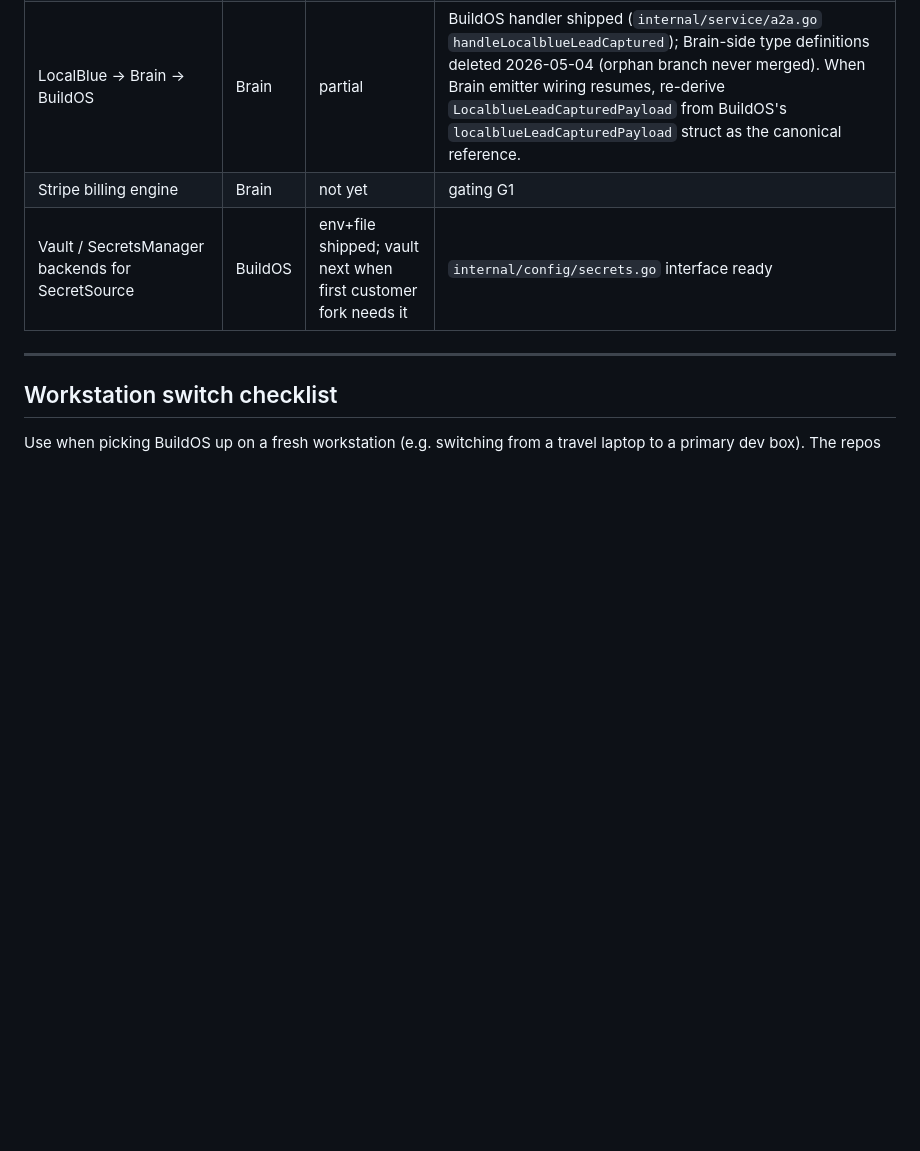
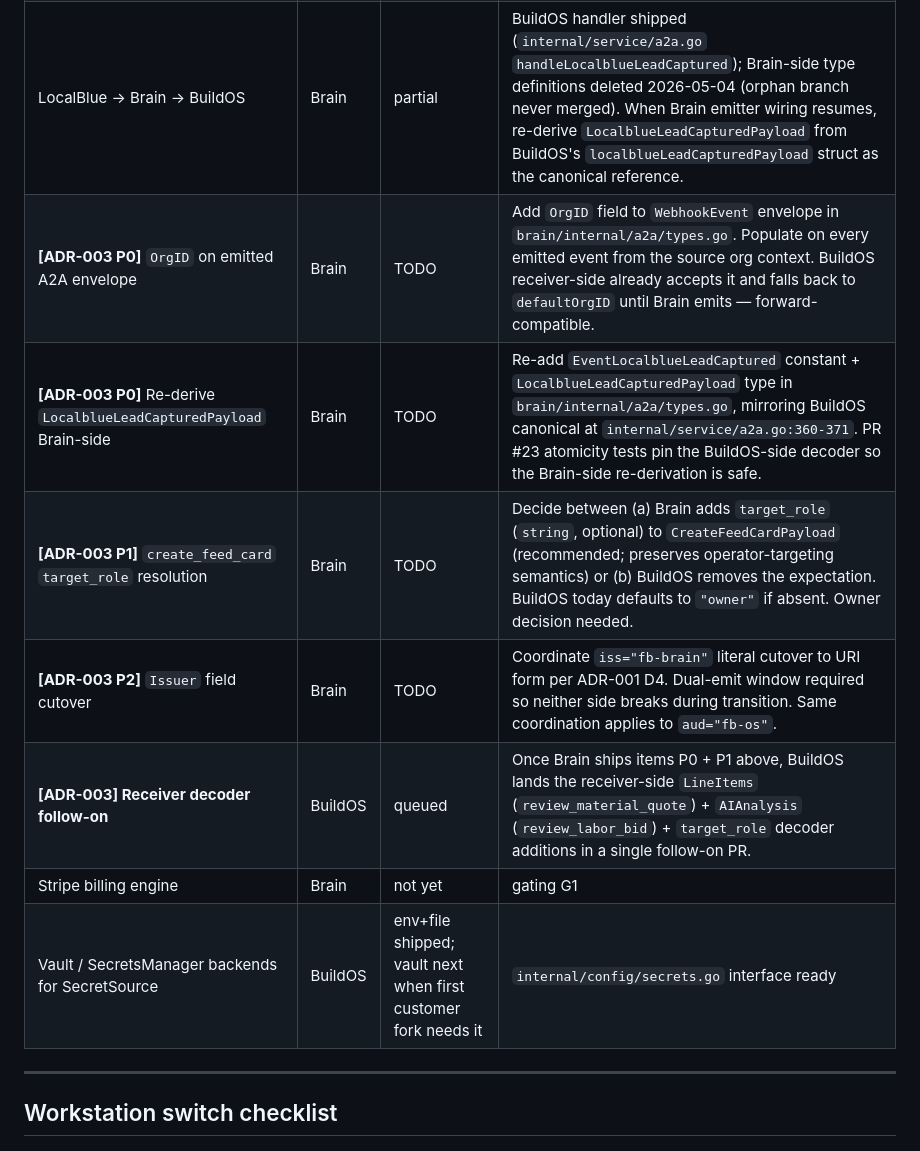
Before and after one commit to futurebuildai/buildos, a Markdown page: HANDOFF.md, the part around one of its changes. Drawn GitHub-style; blank space fills up the shorter version.

```diff
--- a/HANDOFF.md
+++ b/HANDOFF.md
@@ -225,6 +223,11 @@ to forget when working on one side only. The Brain repo lives at
 | Maestro Chat | Brain | live | called from `internal/service/agents.go` DailyBriefing |
 | Billing usage | Brain | live | proxied at `/api/v1/billing/usage` |
 | LocalBlue → Brain → BuildOS | Brain | partial | BuildOS handler shipped (`internal/service/a2a.go` `handleLocalblueLeadCaptured`); Brain-side type definitions deleted 2026-05-04 (orphan branch never merged). When Brain emitter wiring resumes, re-derive `LocalblueLeadCapturedPayload` from BuildOS's `localblueLeadCapturedPayload` struct as the canonical reference. |
+| **[ADR-003 P0]** `OrgID` on emitted A2A envelope | Brain | TODO | Add `OrgID` field to `WebhookEvent` envelope in `brain/internal/a2a/types.go`. Populate on every emitted event from the source org context. BuildOS receiver-side already accepts it and falls back to `defaultOrgID` until Brain emits — forward-compatible. |
+| **[ADR-003 P0]** Re-derive `LocalblueLeadCapturedPayload` Brain-side | Brain | TODO | Re-add `EventLocalblueLeadCaptured` constant + `LocalblueLeadCapturedPayload` type in `brain/internal/a2a/types.go`, mirroring BuildOS canonical at `internal/service/a2a.go:360-371`. PR #23 atomicity tests pin the BuildOS-side decoder so the Brain-side re-derivation is safe. |
+| **[ADR-003 P1]** `create_feed_card` `target_role` resolution | Brain | TODO | Decide between (a) Brain adds `target_role` (`string`, optional) to `CreateFeedCardPayload` (recommended; preserves operator-targeting semantics) or (b) BuildOS removes the expectation. BuildOS today defaults to `"owner"` if absent. Owner decision needed. |
+| **[ADR-003 P2]** `Issuer` field cutover | Brain | TODO | Coordinate `iss="fb-brain"` literal cutover to URI form per ADR-001 D4. Dual-emit window required so neither side breaks during transition. Same coordination applies to `aud="fb-os"`. |
+| **[ADR-003] Receiver decoder follow-on** | BuildOS | queued | Once Brain ships items P0 + P1 above, BuildOS lands the receiver-side `LineItems` (`review_material_quote`) + `AIAnalysis` (`review_labor_bid`) + `target_role` decoder additions in a single follow-on PR. |
 | Stripe billing engine | Brain | not yet | gating G1 |
 | Vault / SecretsManager backends for SecretSource | BuildOS | env+file shipped; vault next when first customer fork needs it | `internal/config/secrets.go` interface ready |
 
```
Also changed, not shown: other parts of HANDOFF.md (+42 -44 lines), .agents/handoff/ADR-001-vision-alignment.md (+12 -1 lines), .agents/handoff/ADR-003-gate-2-ratification.md (added, +153 -0 lines).
